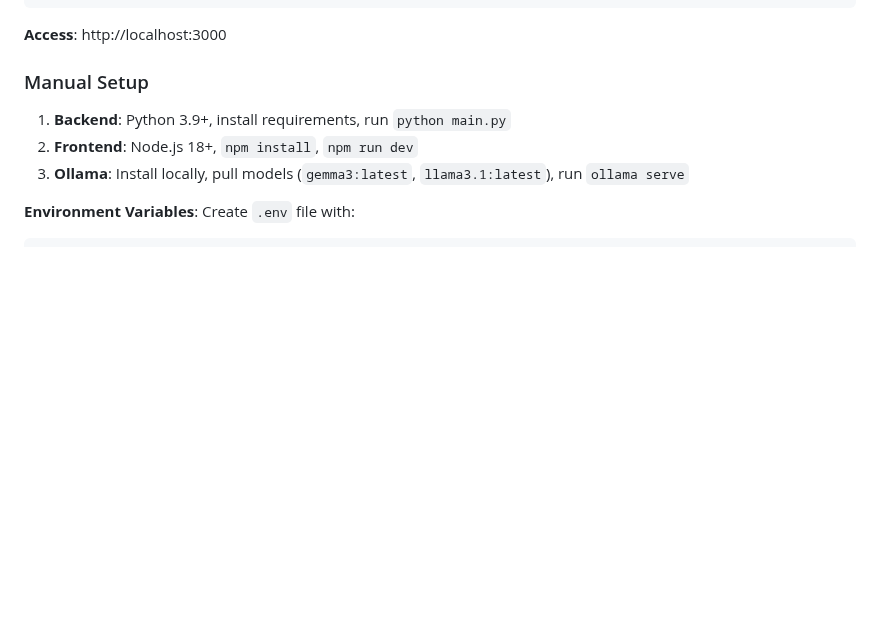
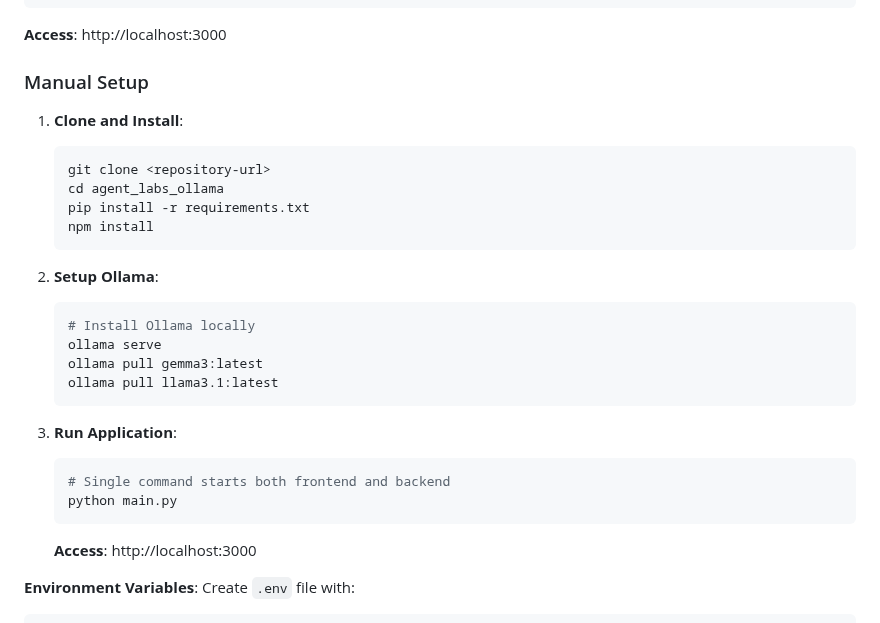
Before and after one commit to kewangpro/llmapps, a Markdown page: agent_labs_ollama/README.md, the part around the change. GitHub-like rendering; blank space fills up the shorter version.

````diff
--- a/agent_labs_ollama/README.md
+++ b/agent_labs_ollama/README.md
@@ -48,9 +48,28 @@ docker-compose up --build
 **Access**: http://localhost:3000
 
 ### Manual Setup
-1. **Backend**: Python 3.9+, install requirements, run `python main.py`
-2. **Frontend**: Node.js 18+, `npm install`, `npm run dev`
-3. **Ollama**: Install locally, pull models (`gemma3:latest`, `llama3.1:latest`), run `ollama serve`
+1. **Clone and Install**:
+   ```bash
+   git clone <repository-url>
+   cd agent_labs_ollama
+   pip install -r requirements.txt
+   npm install
+   ```
+
+2. **Setup Ollama**:
+   ```bash
+   # Install Ollama locally
+   ollama serve
+   ollama pull gemma3:latest
+   ollama pull llama3.1:latest
+   ```
+
+3. **Run Application**:
+   ```bash
+   # Single command starts both frontend and backend
+   python main.py
+   ```
+   **Access**: http://localhost:3000
 
 **Environment Variables**: Create `.env` file with:
 ```bash
````
